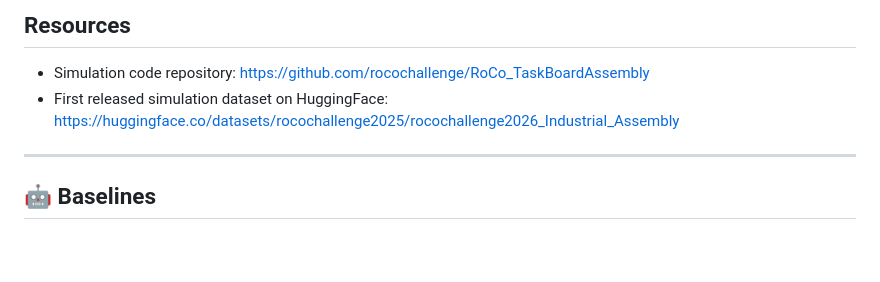
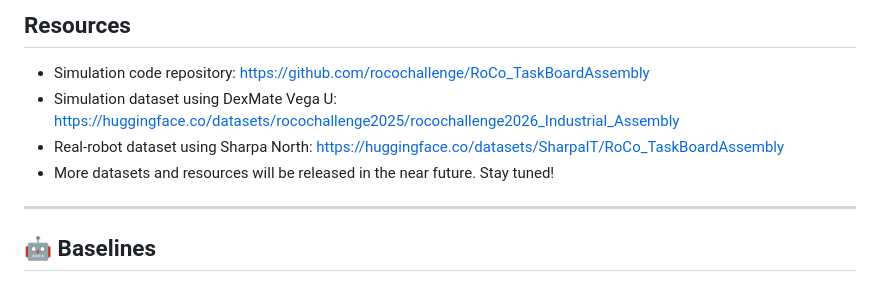
Before and after one commit to rocochallenge/rocochallenge.github.io, a Markdown page: RoCo-IROS2026/industrial_docs/overview.md, the part around the change. Rendered like a GitHub page; blank space fills up the shorter version.

Commit message:
update info

```diff
--- a/RoCo-IROS2026/industrial_docs/overview.md
+++ b/RoCo-IROS2026/industrial_docs/overview.md
@@ -24,7 +24,9 @@ Simulation assets and real-robot data will be released for participant use. We s
 ## Resources
 
 * Simulation code repository: <https://github.com/rocochallenge/RoCo_TaskBoardAssembly>
-* First released simulation dataset on HuggingFace: <https://huggingface.co/datasets/rocochallenge2025/rocochallenge2026_Industrial_Assembly>
+* Simulation dataset using DexMate Vega U: <https://huggingface.co/datasets/rocochallenge2025/rocochallenge2026_Industrial_Assembly>
+* Real-robot dataset using Sharpa North: <https://huggingface.co/datasets/SharpaIT/RoCo_TaskBoardAssembly>
+* More datasets and resources will be released in the near future. Stay tuned!
 
 ---
 
```
